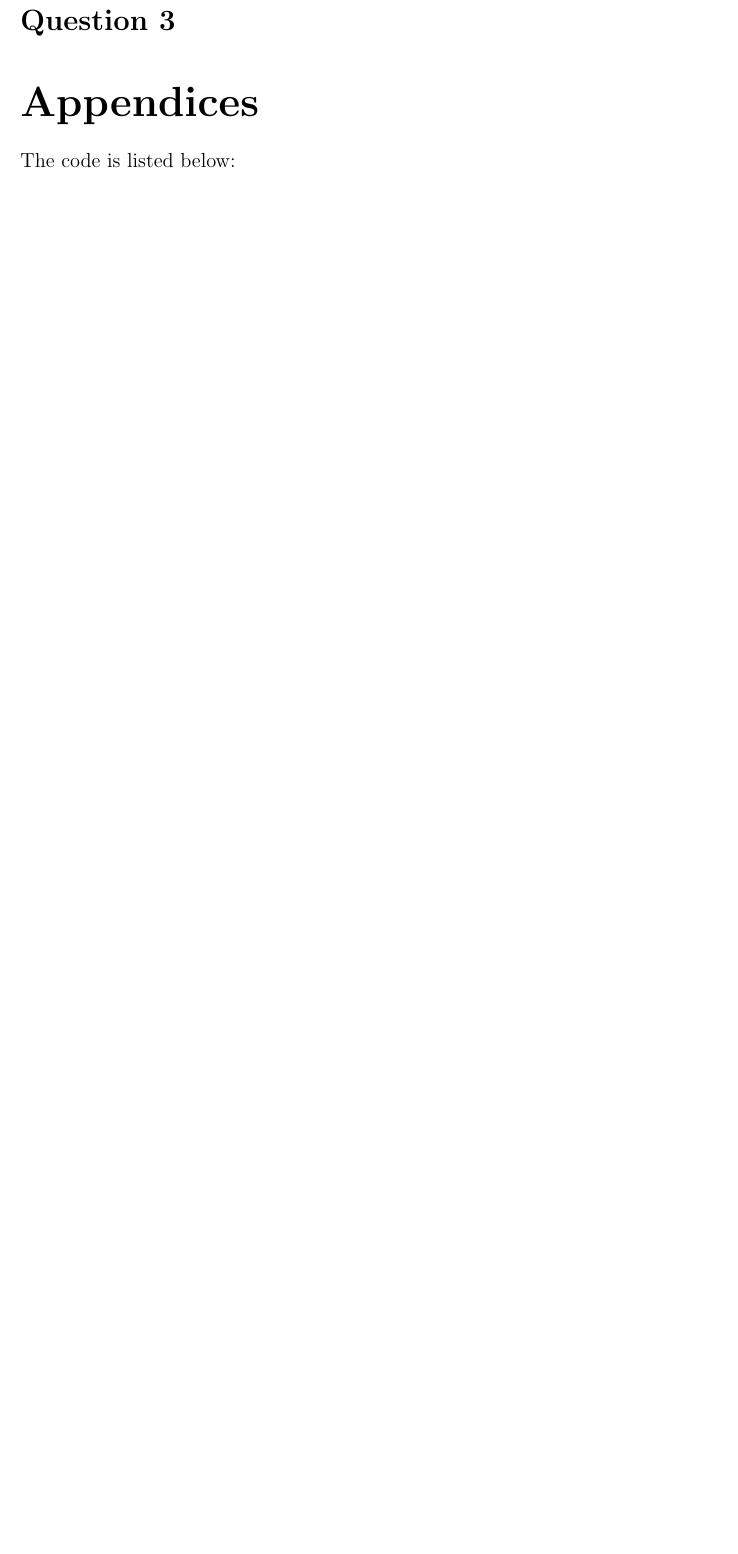
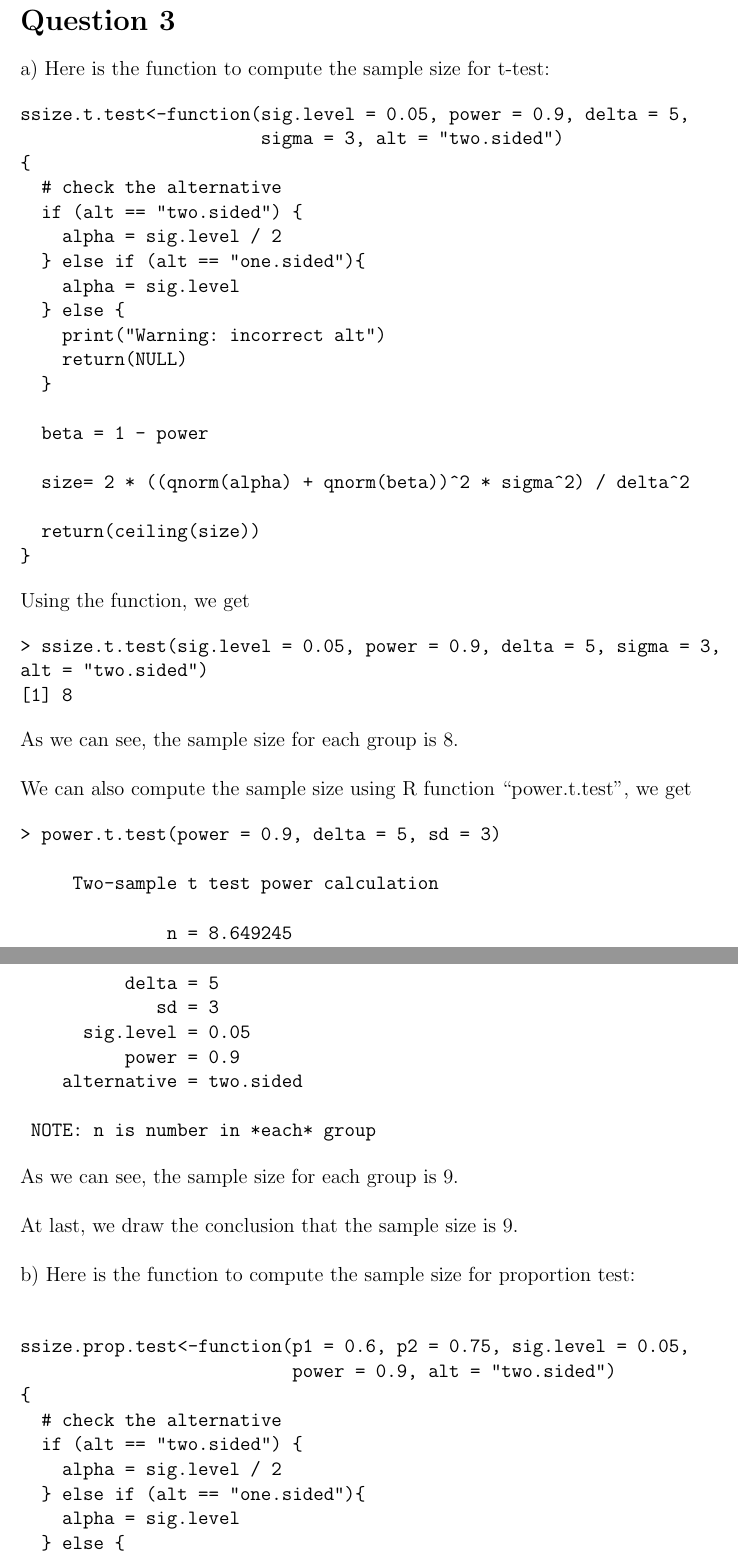
Before and after one commit to Jiaza492/LaTeX, a LaTeX document (stat4201-hmwk6/hmwk6.tex): part of page 2 of 2 before the commit and two parts of pages 2 and 3 of 5 after it, the two joined at a grey line, cut so that both start at the same text, the shorter picture padded with empty space. Compiled offline with LaTeX, dvips and Ghostscript.

Commit message:
ada hmwk6 finished

```diff
--- a/stat4201-hmwk6/hmwk6.tex
+++ b/stat4201-hmwk6/hmwk6.tex
@@ -60,12 +60,73 @@ n_1= \frac {\sigma^2 (1 + 1 / r) (Z_{\alpha} +
 
 \section*{Question 3}
 
+a) Here is the function to compute the sample size for t-test:
 
+\begin{verbatim}
+ssize.t.test<-function(sig.level = 0.05, power = 0.9, delta = 5,
+                       sigma = 3, alt = "two.sided")
+{
+  # check the alternative
+  if (alt == "two.sided") {
+    alpha = sig.level / 2
+  } else if (alt == "one.sided"){
+    alpha = sig.level
+  } else {
+    print("Warning: incorrect alt")
+    return(NULL)
+  }
 
-\appendix
-\appendixpage
-\addappheadtotoc
+  beta = 1 - power
 
-The code is listed below:
+  size= 2 * ((qnorm(alpha) + qnorm(beta))^2 * sigma^2) / delta^2
 
-\verbatiminput{hmwk5.r}
+  return(ceiling(size))
+}
+\end{verbatim}
+
+Using the function, we get
+
+\begin{verbatim}
+> ssize.t.test(sig.level = 0.05, power = 0.9, delta = 5, sigma = 3,
+alt = "two.sided")
+[1] 8
+\end{verbatim}
+
+As we can see, the sample size for each group is 8. \\
+
+We can also compute the sample size using R function ``power.t.test'',
+we get
+
+\begin{verbatim}
+> power.t.test(power = 0.9, delta = 5, sd = 3)
+
+     Two-sample t test power calculation
+
+              n = 8.649245
+          delta = 5
+             sd = 3
+      sig.level = 0.05
+          power = 0.9
+    alternative = two.sided
+
+ NOTE: n is number in *each* group
+\end{verbatim}
+
+As we can see, the sample size for each group is 9. \\
+
+At last, we draw the conclusion that the sample size is 9.\\
+
+b) Here is the function to compute the sample size for proportion
+test:
+
+\begin{verbatim}
+
+ssize.prop.test<-function(p1 = 0.6, p2 = 0.75, sig.level = 0.05,
+                          power = 0.9, alt = "two.sided")
+{
+  # check the alternative
+  if (alt == "two.sided") {
+    alpha = sig.level / 2
+  } else if (alt == "one.sided"){
+    alpha = sig.level
+  } else {
```
Also changed, not shown: stat4201-hmwk6/hmwk6.tex (84 more changed lines), 1 other file.
